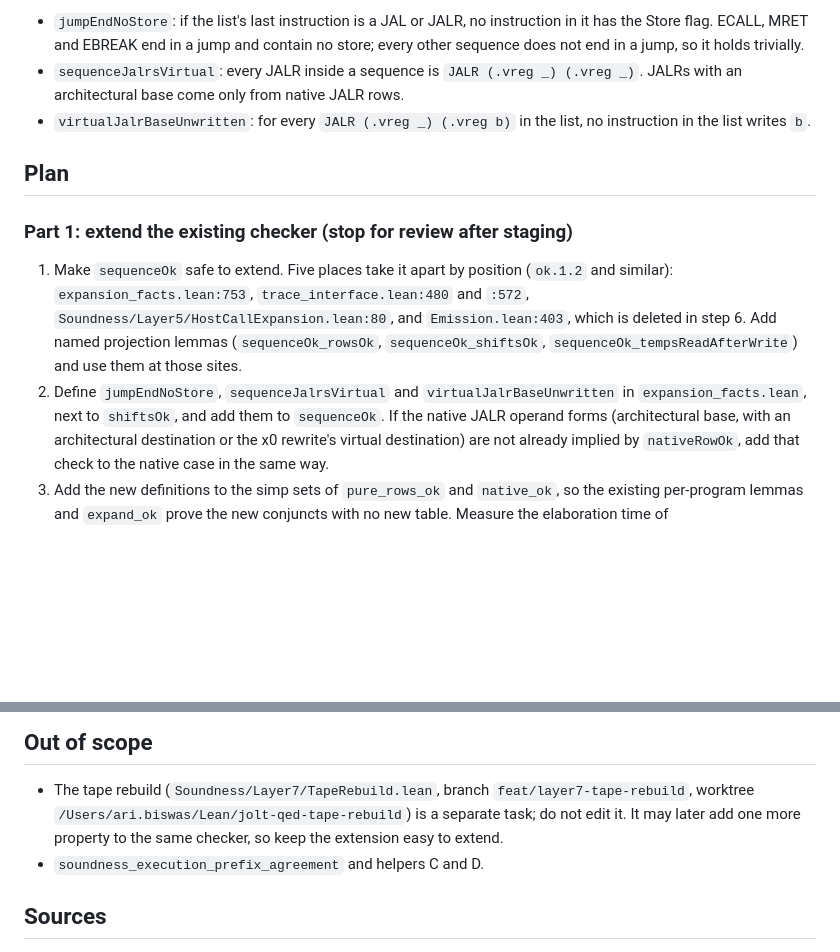
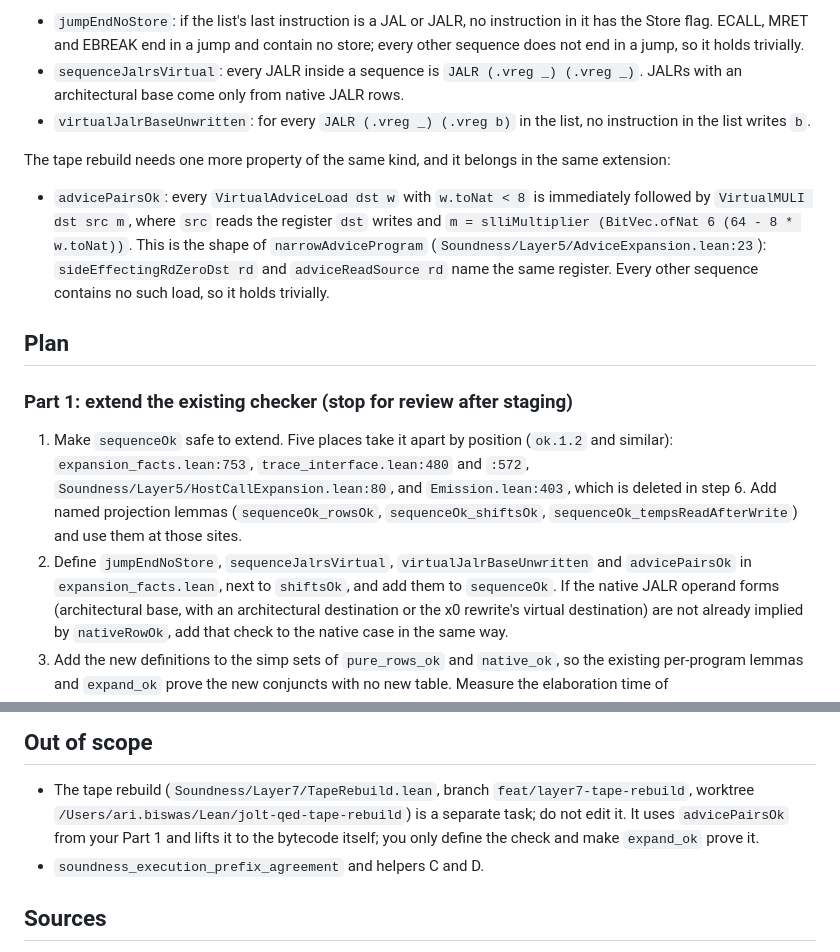
Before and after one commit to LayerZero-Labs/jolt-qed, a Markdown page: methods/step_c_closing_plan.md, 2 parts joined by grey strips. GitHub-like rendering; blank space fills up the shorter version.

Commit message:
Step (c) plan: add the tape rebuild's advice-pair check to Part 1

```diff
--- a/methods/step_c_closing_plan.md
+++ b/methods/step_c_closing_plan.md
@@ -64,6 +64,12 @@ Each of gaps 3 to 5 is a property of an instruction list alone, so it does not n
   JALRs with an architectural base come only from native JALR rows.
 - `virtualJalrBaseUnwritten`: for every `JALR (.vreg _) (.vreg b)` in the list, no instruction in the list writes `b`.
 
+The tape rebuild needs one more property of the same kind, and it belongs in the same extension:
+
+- `advicePairsOk`: every `VirtualAdviceLoad dst w` with `w.toNat < 8` is immediately followed by `VirtualMULI dst src m`, where `src` reads the register `dst` writes and `m = slliMultiplier (BitVec.ofNat 6 (64 - 8 * w.toNat))`.
+  This is the shape of `narrowAdviceProgram` (`Soundness/Layer5/AdviceExpansion.lean:23`): `sideEffectingRdZeroDst rd` and `adviceReadSource rd` name the same register.
+  Every other sequence contains no such load, so it holds trivially.
+
 ## Plan
 
 ### Part 1: extend the existing checker (stop for review after staging)
@@ -71,7 +77,7 @@ Each of gaps 3 to 5 is a property of an instruction list alone, so it does not n
 1. Make `sequenceOk` safe to extend.
    Five places take it apart by position (`ok.1.2` and similar): `expansion_facts.lean:753`, `trace_interface.lean:480` and `:572`, `Soundness/Layer5/HostCallExpansion.lean:80`, and `Emission.lean:403`, which is deleted in step 6.
    Add named projection lemmas (`sequenceOk_rowsOk`, `sequenceOk_shiftsOk`, `sequenceOk_tempsReadAfterWrite`) and use them at those sites.
-2. Define `jumpEndNoStore`, `sequenceJalrsVirtual` and `virtualJalrBaseUnwritten` in `expansion_facts.lean`, next to `shiftsOk`, and add them to `sequenceOk`.
+2. Define `jumpEndNoStore`, `sequenceJalrsVirtual`, `virtualJalrBaseUnwritten` and `advicePairsOk` in `expansion_facts.lean`, next to `shiftsOk`, and add them to `sequenceOk`.
    If the native JALR operand forms (architectural base, with an architectural destination or the x0 rewrite's virtual destination) are not already implied by `nativeRowOk`, add that check to the native case in the same way.
 3. Add the new definitions to the simp sets of `pure_rows_ok` and `native_ok`, so the existing per-program lemmas and `expand_ok` prove the new conjuncts with no new table.
    Measure the elaboration time of `expansion_facts.lean` before and after; report both.
@@ -117,7 +123,7 @@ Then stop.
 ## Out of scope
 
 - The tape rebuild (`Soundness/Layer7/TapeRebuild.lean`, branch `feat/layer7-tape-rebuild`, worktree `/Users/ari.biswas/Lean/jolt-qed-tape-rebuild`) is a separate task; do not edit it.
-  It may later add one more property to the same checker, so keep the extension easy to extend.
+  It uses `advicePairsOk` from your Part 1 and lifts it to the bytecode itself; you only define the check and make `expand_ok` prove it.
 - `soundness_execution_prefix_agreement` and helpers C and D.
 
 ## Sources
```
